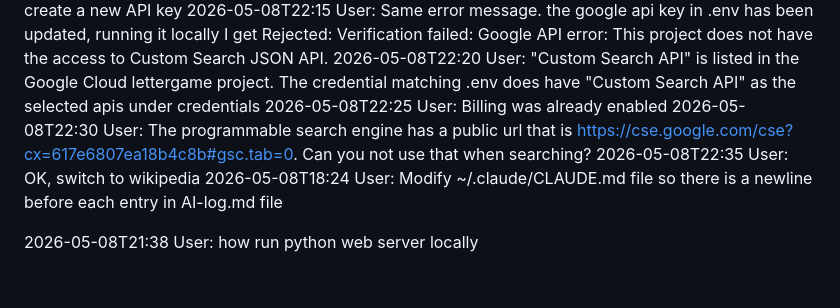
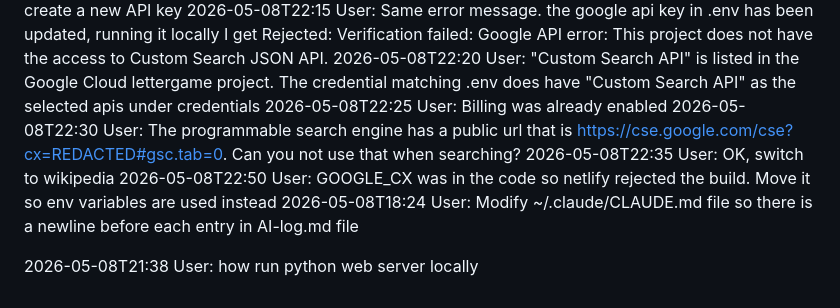
Before and after one commit to pisanuw/lettergame, a Markdown page: AI-log.md, the part around the change. Drawn GitHub-style.

Commit message:
remove cx engine

```diff
--- a/AI-log.md
+++ b/AI-log.md
@@ -38,8 +38,9 @@
 2026-05-08T22:15 User: Same error message. the google api key in .env has been updated, running it locally I get Rejected: Verification failed: Google API error: This project does not have the access to Custom Search JSON API.
 2026-05-08T22:20 User: "Custom Search API" is listed in the Google Cloud lettergame project. The credential matching .env does have "Custom Search API" as the selected apis under credentials
 2026-05-08T22:25 User: Billing was already enabled
-2026-05-08T22:30 User: The programmable search engine has a public url that is https://cse.google.com/cse?cx=617e6807ea18b4c8b#gsc.tab=0. Can you not use that when searching?
+2026-05-08T22:30 User: The programmable search engine has a public url that is https://cse.google.com/cse?cx=REDACTED#gsc.tab=0. Can you not use that when searching?
 2026-05-08T22:35 User: OK, switch to wikipedia
+2026-05-08T22:50 User: GOOGLE_CX was in the code so netlify rejected the build. Move it so env variables are used instead
 2026-05-08T18:24 User: Modify ~/.claude/CLAUDE.md file so there is a newline before each entry in AI-log.md file
 
 2026-05-08T21:38 User: how run python web server locally
```
